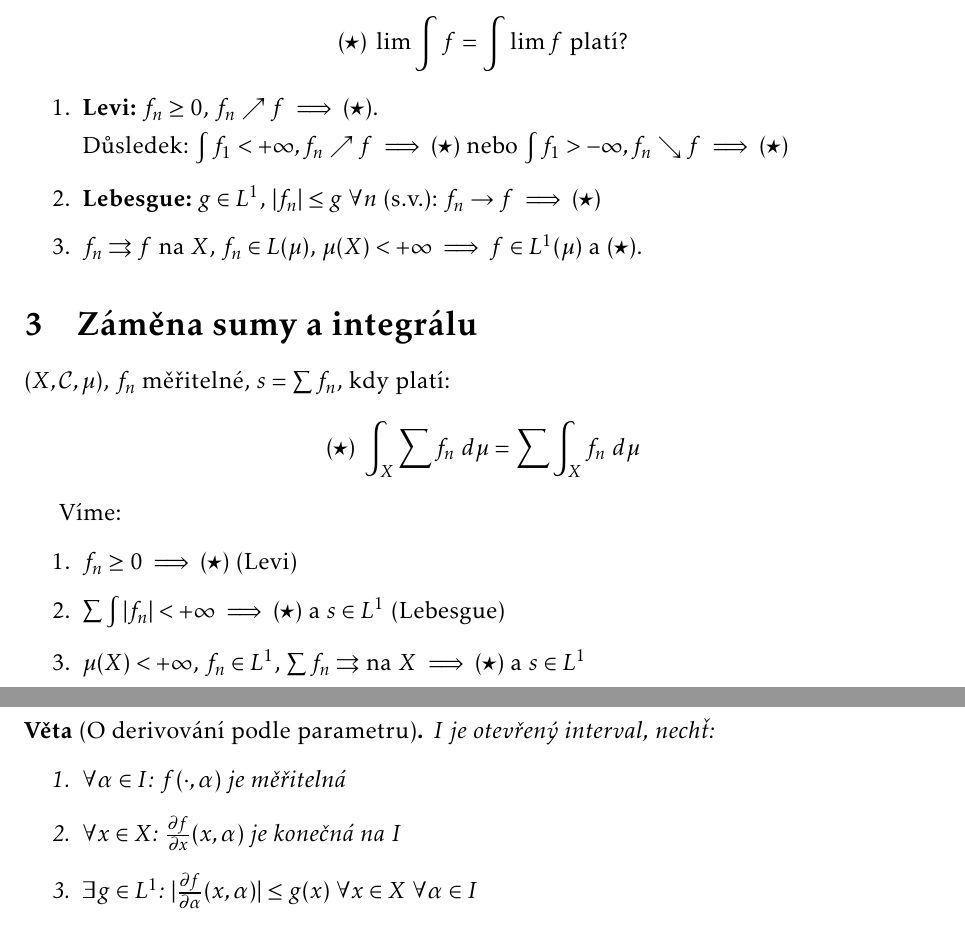
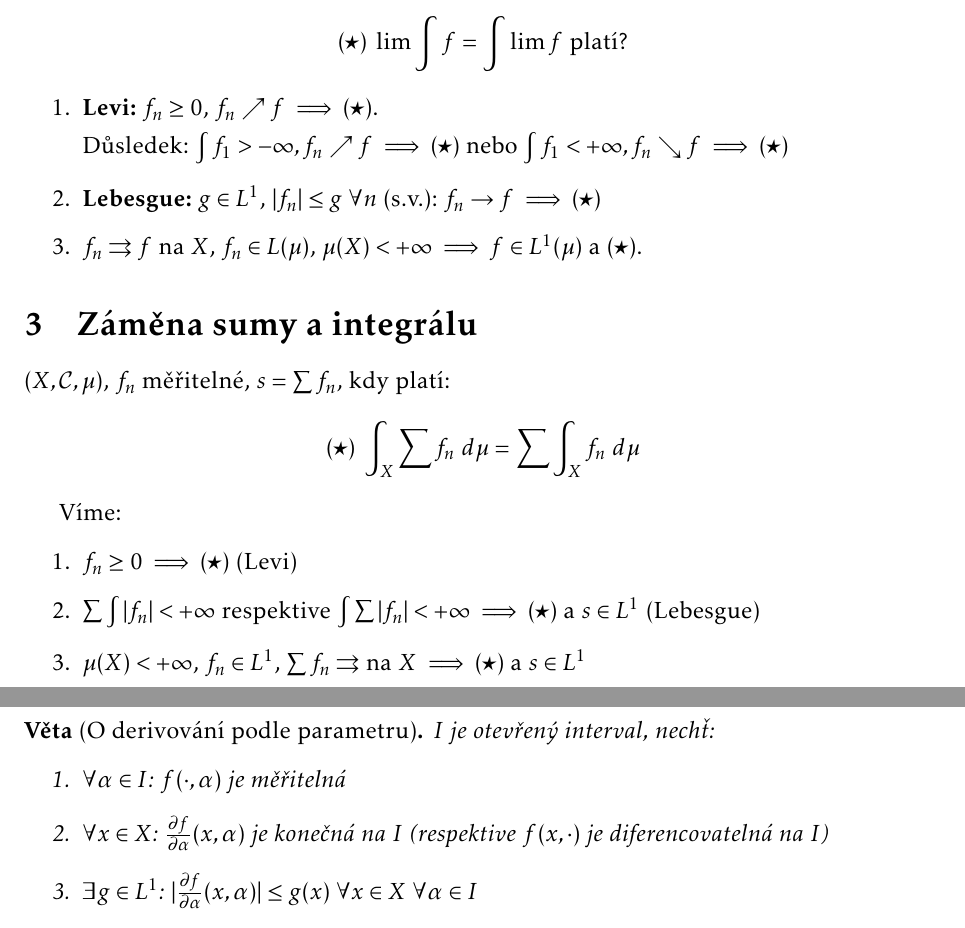
Before and after one commit to jaklt/zapisky, a LaTeX document (mira2/pocty.tex): two parts of pages 1 and 2 of 2, joined at a grey line, cut so that both start at the same text. Compiled offline with pdfLaTeX.

Commit message:
Male opravy respektive vylepseni k mire a topologii.

```diff
--- a/mira2/pocty.tex
+++ b/mira2/pocty.tex
@@ -19,7 +19,7 @@
 \begin{enumerate}
 	\item {\bf Levi:} $f_n \geq 0$, $f_n \nearrow f \implies (\star)$.
 
-		  Důsledek: $\int f_1 < +\infty, f_n \nearrow f \implies (\star)$ nebo $\int f_1 > -\infty, f_n \searrow f \implies (\star)$
+		  Důsledek: $\int f_1 > -\infty, f_n \nearrow f \implies (\star)$ nebo $\int f_1 < +\infty, f_n \searrow f \implies (\star)$
 	\item {\bf Lebesgue:} $g \in L^1$, $|f_n| \leq g~\forall n$ (s.v.): $f_n \to f \implies (\star)$
 	\item $f_n \rightrightarrows f$ na $X$, $f_n \in L(\mu)$, $\mu(X) < +\infty \implies f \in L^1(\mu)$ a $(\star)$.
 \end{enumerate}
@@ -31,7 +31,7 @@ $(X, \p C, \mu)$, $f_n$ měřitelné, $s = \sum f_n$, kdy platí:
 Víme:
 \begin{enumerate}
 	\item $f_n \geq 0 \implies (\star)$ (Levi)
-	\item $\sum \int |f_n| < +\infty \implies (\star)$ a $s \in L^1$ (Lebesgue)
+	\item $\sum \int |f_n| < +\infty$ respektive $\int \sum |f_n| < +\infty \implies (\star)$ a $s \in L^1$ (Lebesgue)
 	\item $\mu(X) < +\infty$, $f_n \in L^1$, $\sum f_n \rightrightarrows$ na $X$ $\implies (\star)$ a $s \in L^1$
 \end{enumerate}
 
@@ -51,7 +51,7 @@ $(X, \p C, \mu)$, $I$, $f(x,\alpha)$, jaké vlastnosti má: $F(\alpha) = \int_X
 \veta[O derivování podle parametru] $I$ je otevřený interval, nechť:
 	\begin{enumerate}
 		\item $\forall \alpha \in I$: $f(\cdot, \alpha)$ je měřitelná
-		\item $\forall x \in X$: $\frac{\partial f}{\partial x}(x,\alpha)$ je konečná na $I$
+		\item $\forall x \in X$: $\frac{\partial f}{\partial \alpha}(x,\alpha)$ je konečná na $I$ (respektive $f(x,\cdot)$ je diferencovatelná na $I$)
 		\item $\exists g \in L^1$: $|\frac{\partial f}{\partial \alpha}(x,\alpha)| \leq g(x)~\forall x \in X~\forall \alpha \in I$
 		\item $\exists \alpha_0$, že $f(\cdot, \alpha_0) \in L^1(X)$
 	\end{enumerate}
```
Also changed, not shown: topologie2/zapis.tex (+1 -1 lines).
